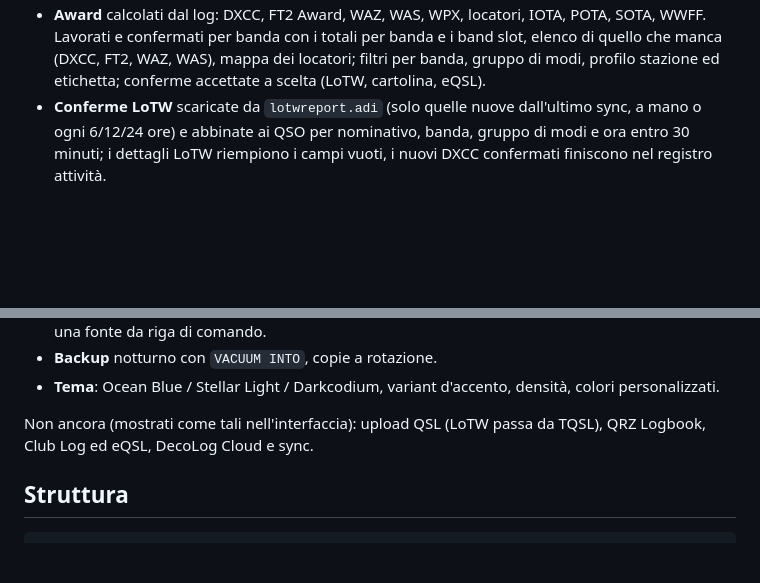
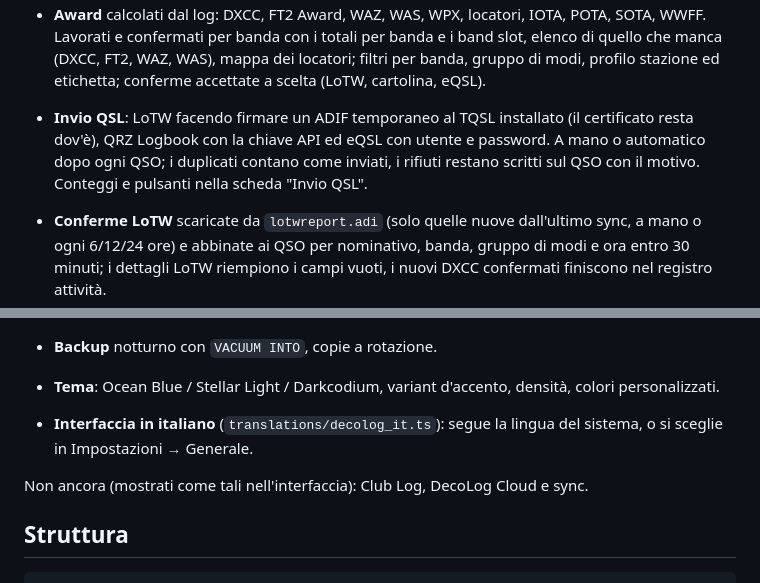
Before and after one commit to elisir80/DecodxLog, a Markdown page: README.md, 2 parts joined by grey strips. Drawn GitHub-style; blank space fills up the shorter version.

Commit message:
README: invio QSL e italiano
Co-Authored-By: Claude Opus 5 <noreply@anthropic.com>

```diff
--- a/README.md
+++ b/README.md
@@ -48,6 +48,10 @@ Funziona:
   elenco di quello che manca (DXCC, FT2, WAZ, WAS), mappa dei locatori; filtri per
   banda, gruppo di modi, profilo stazione ed etichetta; conferme accettate a scelta
   (LoTW, cartolina, eQSL).
+- **Invio QSL**: LoTW facendo firmare un ADIF temporaneo al TQSL installato (il certificato
+  resta dov'è), QRZ Logbook con la chiave API ed eQSL con utente e password. A mano o
+  automatico dopo ogni QSO; i duplicati contano come inviati, i rifiuti restano scritti sul
+  QSO con il motivo. Conteggi e pulsanti nella scheda "Invio QSL".
 - **Conferme LoTW** scaricate da `lotwreport.adi` (solo quelle nuove dall'ultimo sync,
   a mano o ogni 6/12/24 ore) e abbinate ai QSO per nominativo, banda, gruppo di modi e
   ora entro 30 minuti; i dettagli LoTW riempiono i campi vuoti, i nuovi DXCC confermati
@@ -67,8 +71,10 @@ Funziona:
 - **Tema**: Ocean Blue / Stellar Light / Darkcodium, variant d'accento, densità,
   colori personalizzati.
 
-Non ancora (mostrati come tali nell'interfaccia): upload QSL (LoTW passa da TQSL),
-QRZ Logbook, Club Log ed eQSL, DecoLog Cloud e sync.
+- **Interfaccia in italiano** (`translations/decolog_it.ts`): segue la lingua del sistema,
+  o si sceglie in Impostazioni → Generale.
+
+Non ancora (mostrati come tali nell'interfaccia): Club Log, DecoLog Cloud e sync.
 
 ## Struttura
 
```
